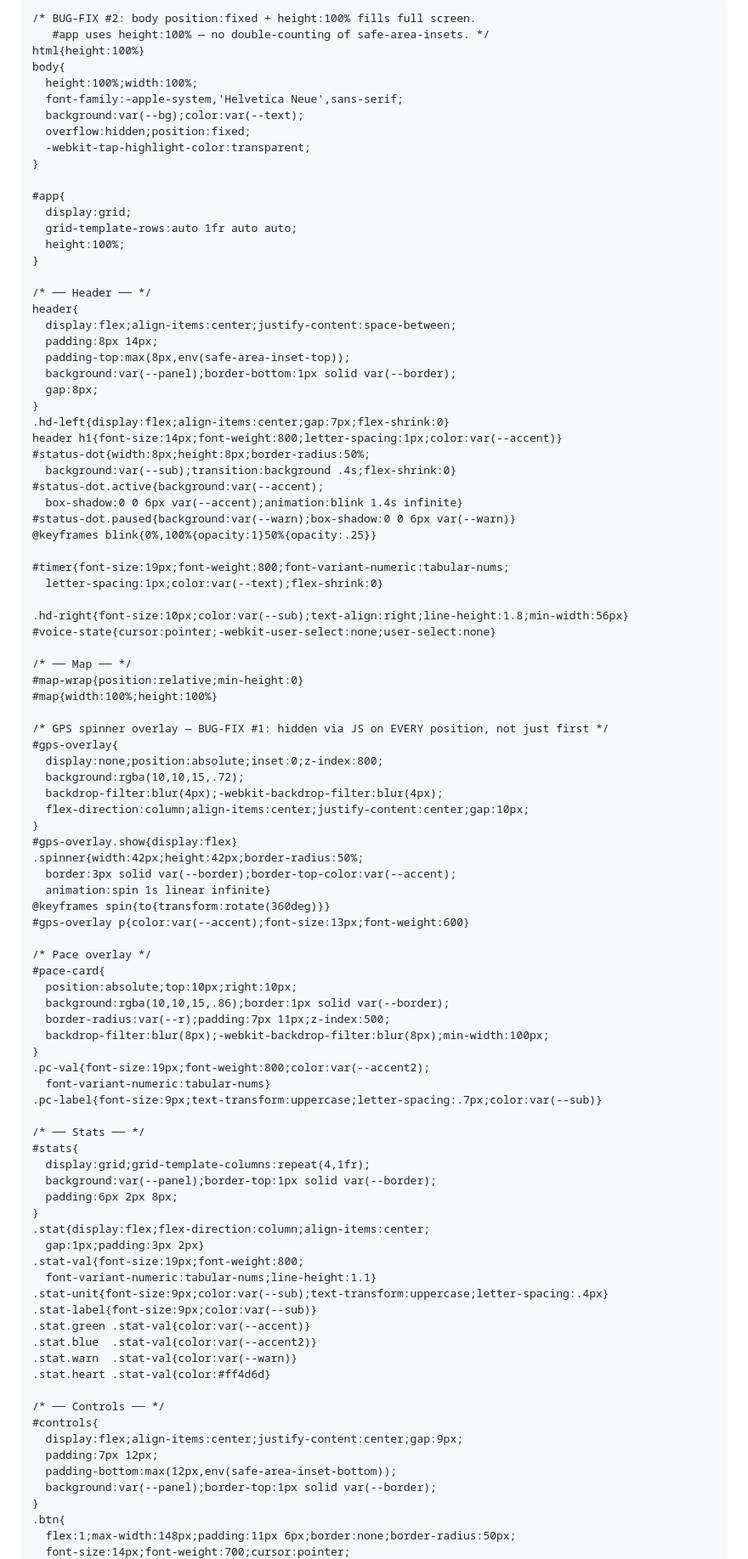
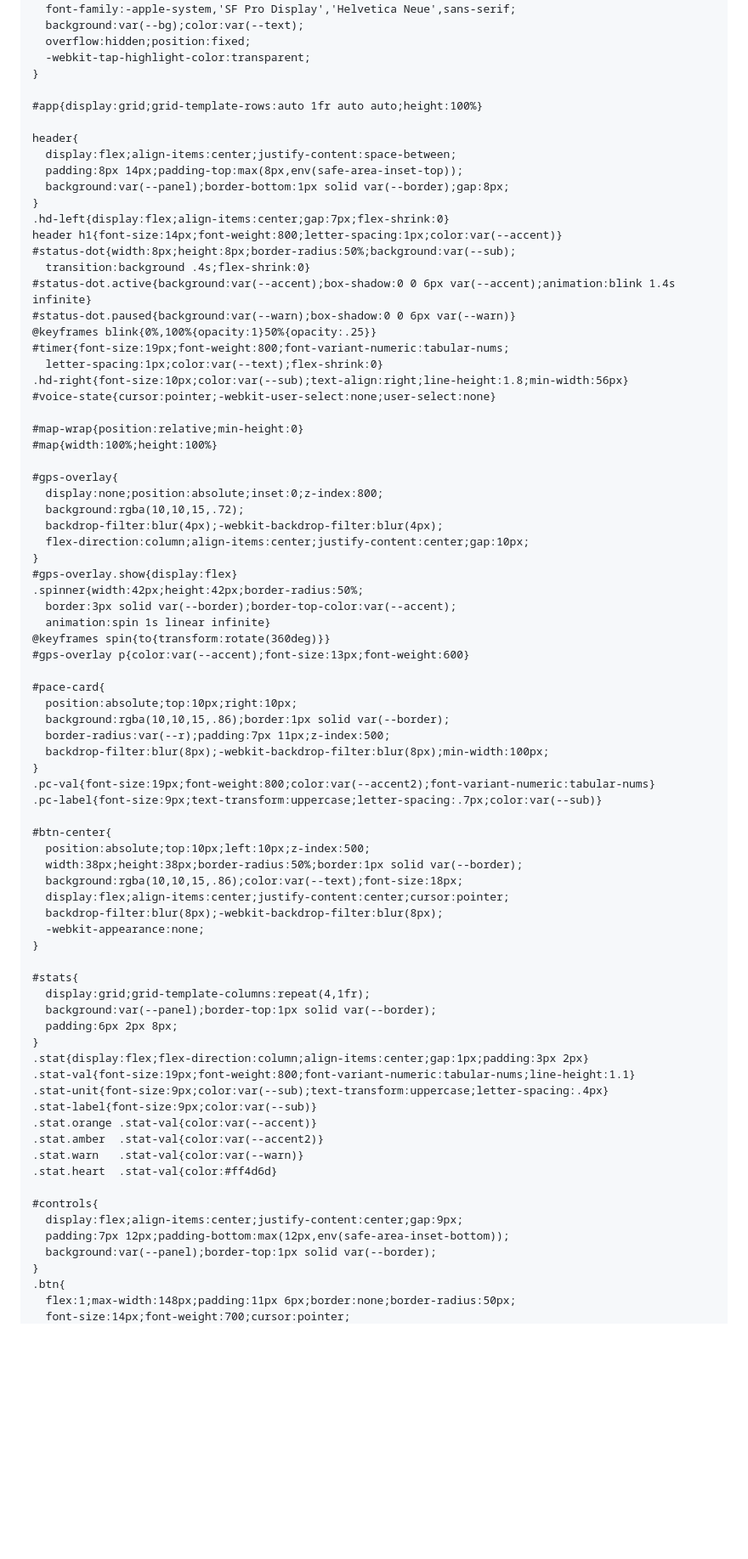
Before and after one commit to gaetanomans92/running-tracker, a Markdown page: README.md, the part around one of its changes. Shown at 85% size. GitHub-like rendering; blank space fills up the shorter version.

```diff
--- a/README.md
+++ b/README.md
@@ -10,56 +10,42 @@
   <style>
     *{box-sizing:border-box;margin:0;padding:0}
     :root{
-      --bg:#0a0a0f;--panel:#111118;--border:#1e1e2a;
-      --accent:#00e676;--accent2:#00b0ff;--warn:#ff6d00;
-      --danger:#f44336;--text:#e8eaf0;--sub:#6b7a99;--r:12px;
+      --bg:#0f0f14;--panel:#1a1a24;--border:#252535;
+      --accent:#FC4C02;--accent2:#ff8c42;--warn:#ffd600;
+      --danger:#f44336;--text:#f0f0f5;--sub:#8892a4;--r:12px;
     }
 
-    /* BUG-FIX #2: body position:fixed + height:100% fills full screen.
-       #app uses height:100% — no double-counting of safe-area-insets. */
     html{height:100%}
     body{
       height:100%;width:100%;
-      font-family:-apple-system,'Helvetica Neue',sans-serif;
+      font-family:-apple-system,'SF Pro Display','Helvetica Neue',sans-serif;
       background:var(--bg);color:var(--text);
       overflow:hidden;position:fixed;
       -webkit-tap-highlight-color:transparent;
     }
 
-    #app{
-      display:grid;
-      grid-template-rows:auto 1fr auto auto;
-      height:100%;
-    }
+    #app{display:grid;grid-template-rows:auto 1fr auto auto;height:100%}
 
-    /* ── Header ── */
     header{
       display:flex;align-items:center;justify-content:space-between;
-      padding:8px 14px;
-      padding-top:max(8px,env(safe-area-inset-top));
-      background:var(--panel);border-bottom:1px solid var(--border);
-      gap:8px;
+      padding:8px 14px;padding-top:max(8px,env(safe-area-inset-top));
+      background:var(--panel);border-bottom:1px solid var(--border);gap:8px;
     }
     .hd-left{display:flex;align-items:center;gap:7px;flex-shrink:0}
     header h1{font-size:14px;font-weight:800;letter-spacing:1px;color:var(--accent)}
-    #status-dot{width:8px;height:8px;border-radius:50%;
-      background:var(--sub);transition:background .4s;flex-shrink:0}
-    #status-dot.active{background:var(--accent);
-      box-shadow:0 0 6px var(--accent);animation:blink 1.4s infinite}
+    #status-dot{width:8px;height:8px;border-radius:50%;background:var(--sub);
+      transition:background .4s;flex-shrink:0}
+    #status-dot.active{background:var(--accent);box-shadow:0 0 6px var(--accent);animation:blink 1.4s infinite}
     #status-dot.paused{background:var(--warn);box-shadow:0 0 6px var(--warn)}
     @keyframes blink{0%,100%{opacity:1}50%{opacity:.25}}
-
     #timer{font-size:19px;font-weight:800;font-variant-numeric:tabular-nums;
       letter-spacing:1px;color:var(--text);flex-shrink:0}
-
     .hd-right{font-size:10px;color:var(--sub);text-align:right;line-height:1.8;min-width:56px}
     #voice-state{cursor:pointer;-webkit-user-select:none;user-select:none}
 
-    /* ── Map ── */
     #map-wrap{position:relative;min-height:0}
     #map{width:100%;height:100%}
 
-    /* GPS spinner overlay — BUG-FIX #1: hidden via JS on EVERY position, not just first */
     #gps-overlay{
       display:none;position:absolute;inset:0;z-index:800;
       background:rgba(10,10,15,.72);
@@ -73,39 +59,41 @@
     @keyframes spin{to{transform:rotate(360deg)}}
     #gps-overlay p{color:var(--accent);font-size:13px;font-weight:600}
 
-    /* Pace overlay */
     #pace-card{
       position:absolute;top:10px;right:10px;
       background:rgba(10,10,15,.86);border:1px solid var(--border);
       border-radius:var(--r);padding:7px 11px;z-index:500;
       backdrop-filter:blur(8px);-webkit-backdrop-filter:blur(8px);min-width:100px;
     }
-    .pc-val{font-size:19px;font-weight:800;color:var(--accent2);
-      font-variant-numeric:tabular-nums}
+    .pc-val{font-size:19px;font-weight:800;color:var(--accent2);font-variant-numeric:tabular-nums}
     .pc-label{font-size:9px;text-transform:uppercase;letter-spacing:.7px;color:var(--sub)}
 
-    /* ── Stats ── */
+    #btn-center{
+      position:absolute;top:10px;left:10px;z-index:500;
+      width:38px;height:38px;border-radius:50%;border:1px solid var(--border);
+      background:rgba(10,10,15,.86);color:var(--text);font-size:18px;
+      display:flex;align-items:center;justify-content:center;cursor:pointer;
+      backdrop-filter:blur(8px);-webkit-backdrop-filter:blur(8px);
+      -webkit-appearance:none;
+    }
+
     #stats{
       display:grid;grid-template-columns:repeat(4,1fr);
       background:var(--panel);border-top:1px solid var(--border);
       padding:6px 2px 8px;
     }
-    .stat{display:flex;flex-direction:column;align-items:center;
-      gap:1px;padding:3px 2px}
-    .stat-val{font-size:19px;font-weight:800;
-      font-variant-numeric:tabular-nums;line-height:1.1}
+    .stat{display:flex;flex-direction:column;align-items:center;gap:1px;padding:3px 2px}
+    .stat-val{font-size:19px;font-weight:800;font-variant-numeric:tabular-nums;line-height:1.1}
     .stat-unit{font-size:9px;color:var(--sub);text-transform:uppercase;letter-spacing:.4px}
     .stat-label{font-size:9px;color:var(--sub)}
-    .stat.green .stat-val{color:var(--accent)}
-    .stat.blue  .stat-val{color:var(--accent2)}
-    .stat.warn  .stat-val{color:var(--warn)}
-    .stat.heart .stat-val{color:#ff4d6d}
+    .stat.orange .stat-val{color:var(--accent)}
+    .stat.amber  .stat-val{color:var(--accent2)}
+    .stat.warn   .stat-val{color:var(--warn)}
+    .stat.heart  .stat-val{color:#ff4d6d}
 
-    /* ── Controls ── */
     #controls{
       display:flex;align-items:center;justify-content:center;gap:9px;
-      padding:7px 12px;
-      padding-bottom:max(12px,env(safe-area-inset-bottom));
+      padding:7px 12px;padding-bottom:max(12px,env(safe-area-inset-bottom));
       background:var(--panel);border-top:1px solid var(--border);
     }
     .btn{
```
Also changed, not shown: other parts of README.md (+154 -205 lines).
